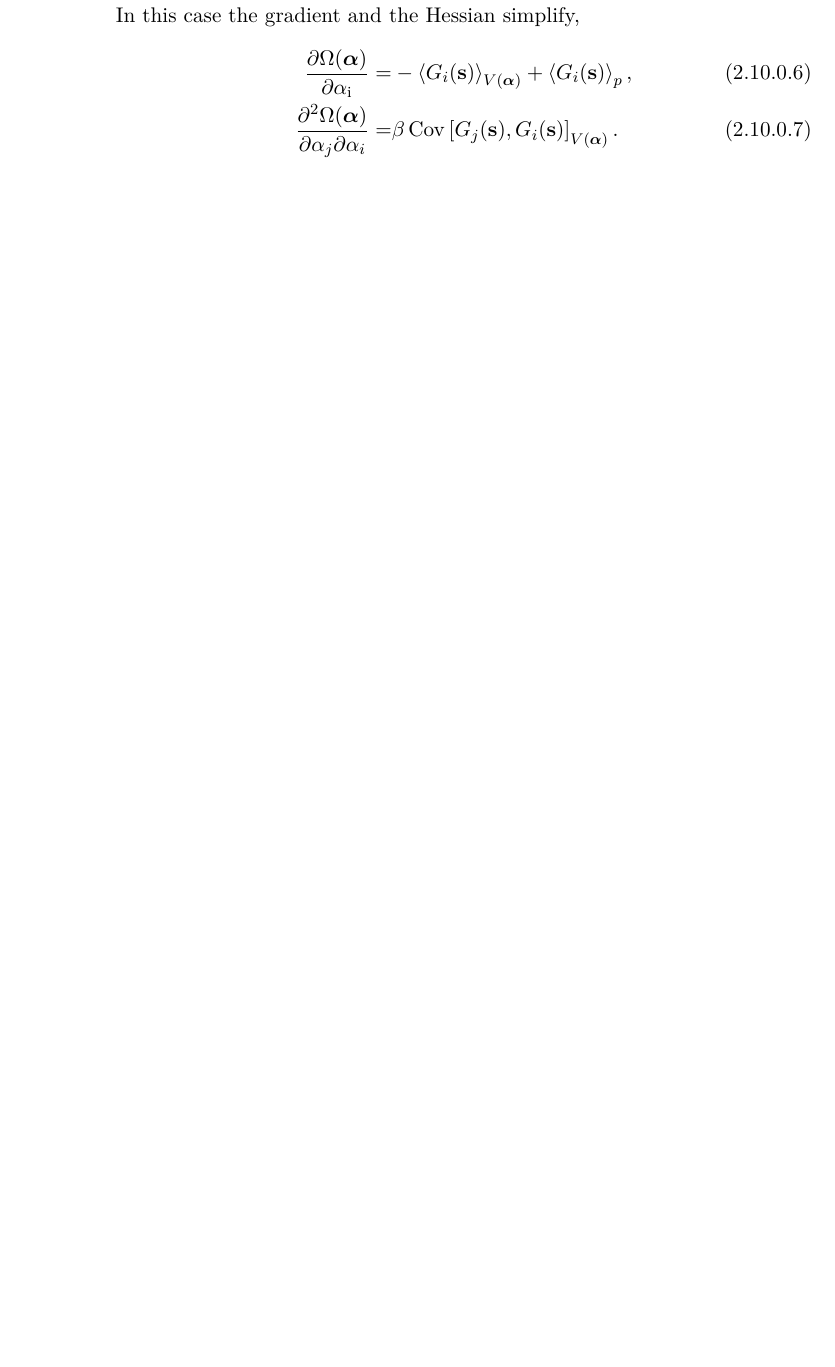
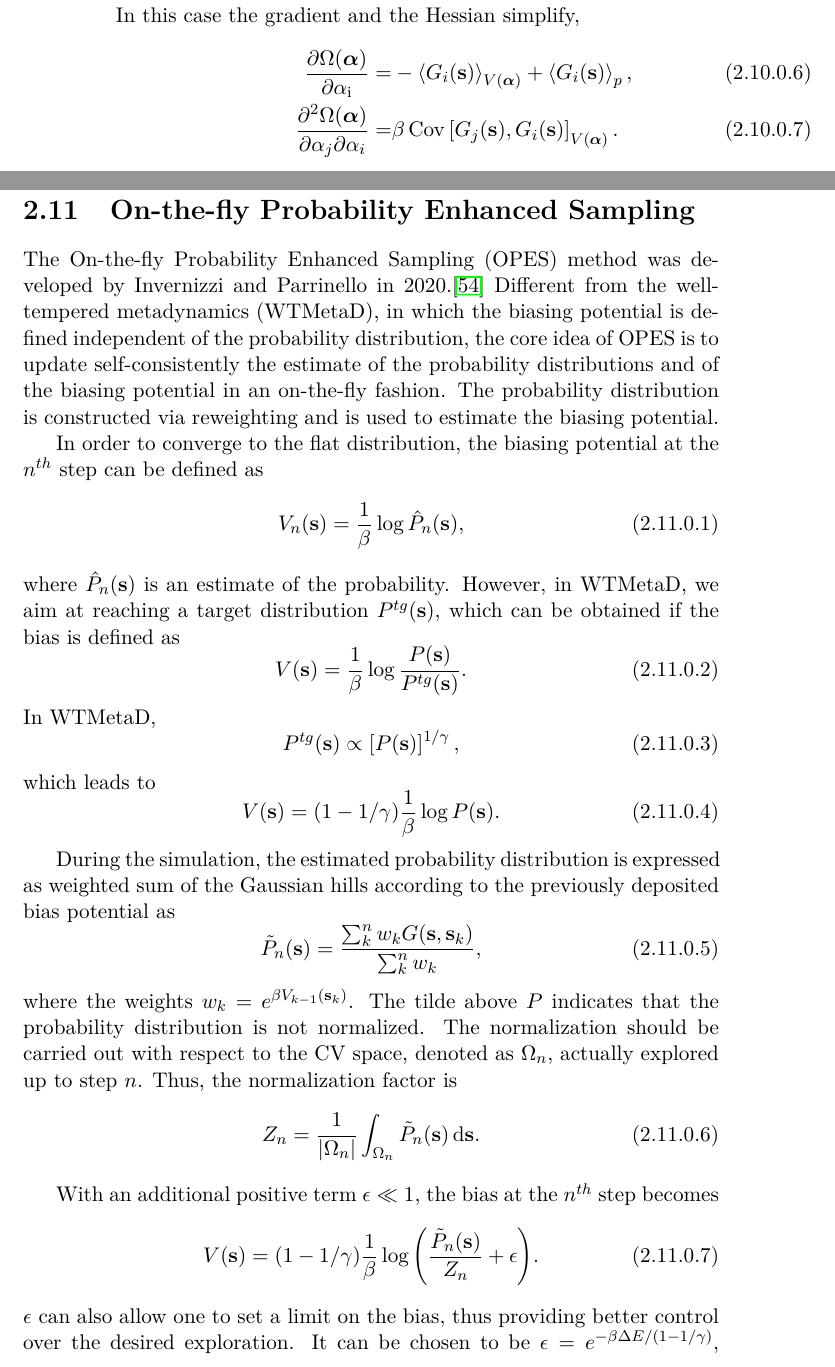
Before and after one commit to samuelymei/freeenergy, a LaTeX thesis (freeenergy.tex, which reads chapters/OPES.tex): part of page 56 of 185 before the commit and two parts of pages 56 and 57 of 187 after it, the two joined at a grey line, cut so that both start at the same text, the shorter picture padded with empty space. The pictures show the PDF file freeenergy.pdf that the author committed with the source.

Commit message:
OPES v1.0

```diff
--- /dev/null
+++ b/chapters/OPES.tex
@@ -0,0 +1,40 @@
+% !TeX spellcheck = en_US
+% !TeX encoding = UTF-8
+\section{On-the-fly Probability Enhanced Sampling\label{Sec:ES:OPES}}
+The On-the-fly Probability Enhanced Sampling (OPES) method was developed by Invernizzi and Parrinello in 2020.\cite{InvernizziJPCL2020} Different from the well-tempered metadynamics (WTMetaD), in which the biasing potential is defined independent of the probability distribution, the core idea of OPES is to update self-consistently the estimate of the probability distributions and of the biasing potential in an on-the-fly fashion. The probability distribution is constructed via reweighting and is used to estimate the biasing potential.
+
+In order to converge to the flat distribution, the biasing potential at the $n^{th}$ step can be defined as
+\begin{equation}
+	V_n(\mathbf{s})=\frac{1}{\beta} \log{\hat{P}_n(\mathbf{s})},
+\end{equation}
+where $\hat{P}_n(\mathbf{s})$ is an estimate of the probability. However, in WTMetaD, we aim at reaching a target distribution $P^{tg}(\mathbf{s})$, which can be obtained if the bias is defined as
+\begin{equation}
+	V(\mathbf{s})=\frac{1}{\beta} \log{\frac{P(\mathbf{s})}{P^{tg}(\mathbf{s})}}.
+\end{equation}
+In WTMetaD,
+\begin{equation}
+	P^{tg}(\mathbf{s})\propto \left[P(\mathbf{s})\right]^{1/\gamma},
+\end{equation}
+which leads to
+\begin{equation}
+	V(\mathbf{s})=(1-1/\gamma)\frac{1}{\beta} \log{P(\mathbf{s})}.
+\end{equation}
+
+During the simulation, the estimated probability distribution is expressed as weighted sum of the Gaussian hills according to the previously deposited bias potential as
+\begin{equation}
+	\tilde{P}_n(\mathbf{s})=\frac{\sum_k^n w_k G(\mathbf{s},\mathbf{s}_k)}{\sum_k^n w_k},
+\end{equation}
+where the weights $w_k=e^{\beta V_{k-1}(\mathbf{s}_k)}$. The tilde above $P$ indicates that the probability distribution is not normalized. The normalization should be carried out with respect to the CV space, denoted as $\Omega_n$, actually explored up to step $n$. Thus, the normalization factor is
+\begin{equation}
+	Z_n=\frac{1}{|\Omega_n|}\int_{\Omega_n}\tilde{P}_n(\mathbf{s})\diff \mathbf{s}.
+\end{equation}
+
+With an additional positive term $\epsilon \ll 1$, the bias at the $n^{th}$ step becomes
+\begin{equation}
+	V(\mathbf{s})=(1-1/\gamma)\frac{1}{\beta} \log{\left(\frac{\tilde{P}_n(\mathbf{s})}{Z_n}+\epsilon\right)}.
+\end{equation}
+$\epsilon$ can also allow one to set a limit on the bias, thus providing better control over the desired exploration. It can be chosen to be $\epsilon=e^{-\beta \Delta E/(1-1/\gamma)}$, where $\Delta E$ is the height of the free energy barriers one wishes to overcome during the enhanced sampling. It leads to
+\begin{equation}
+	V(\mathbf{s})= -\Delta E
+\end{equation}
+without depositing biasing potential.
```
Also changed, not shown: bib/freeenergy.bib (+12 -0 lines), chapters/enhancesampling.tex (+2 -0 lines), freeenergy.pdf.
